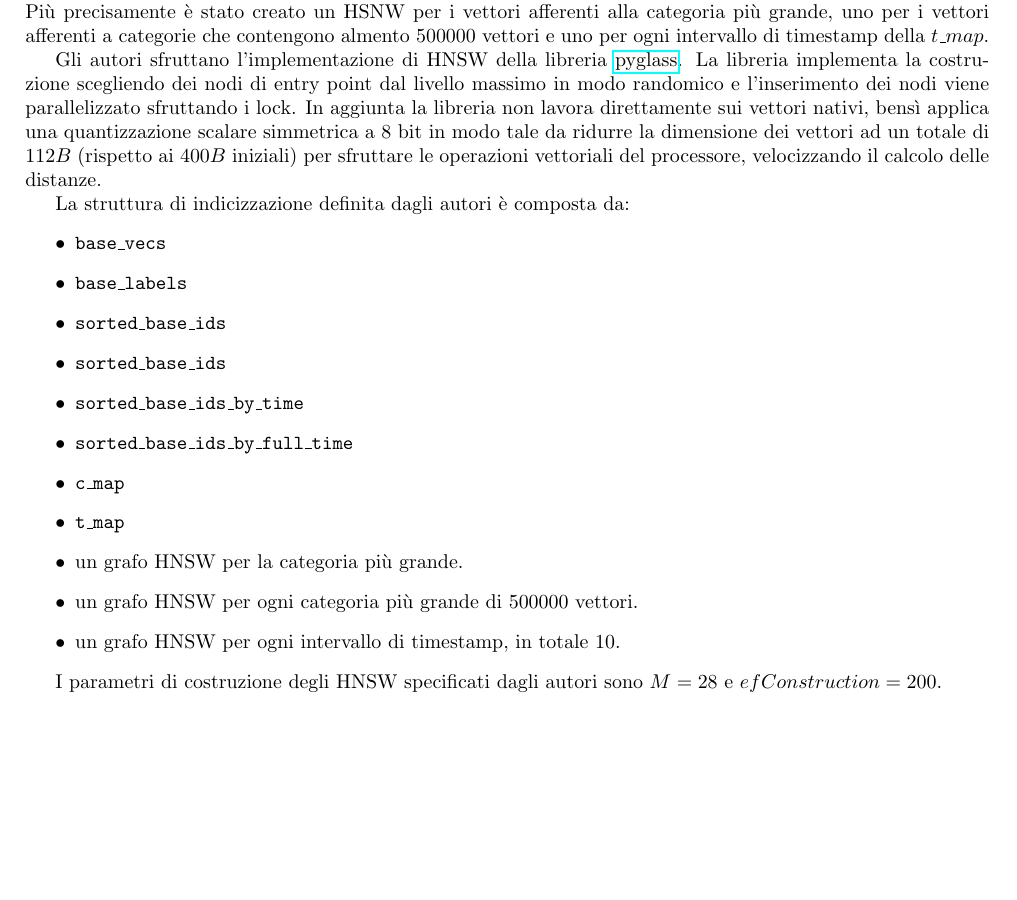
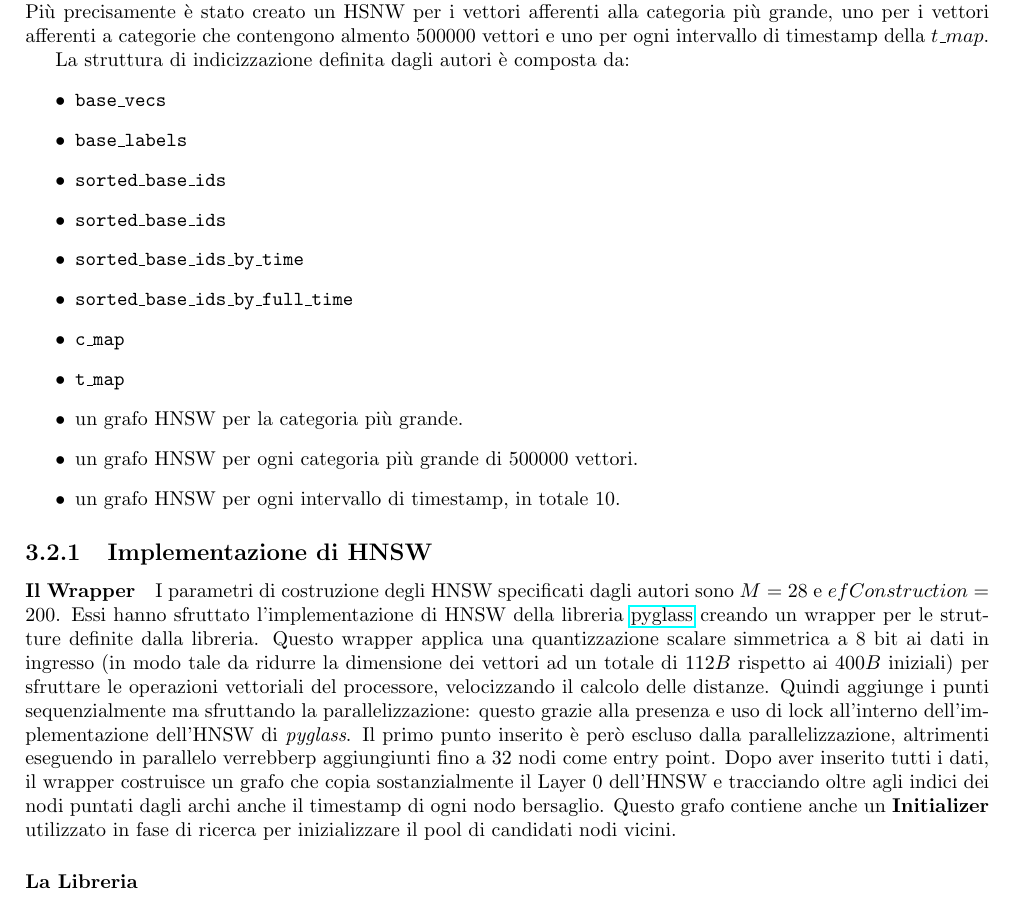
Before and after one commit to frefolli/sigmod, a LaTeX document (report/main.tex, which reads report/chapters/soluzione_vincente.tex): part of page 17 of 20, cut so that both start at the same text, the shorter picture padded with empty space. Compiled offline with pdfLaTeX.

Commit message:
Update soluzione_vincente.tex
ho spostato in alto la "fase di costruzione dell'indice" con HNSW e aggiunto due commenti su cosa fa il wrapper, adesso scrivero' qualcosa si come agisce pyglass/hnswlib internamente

```diff
--- a/report/chapters/soluzione_vincente.tex
+++ b/report/chapters/soluzione_vincente.tex
@@ -219,15 +219,6 @@ afferenti alla categoria più grande, uno per i vettori afferenti a categorie ch
 contengono almento $500000$ vettori e uno per ogni intervallo di timestamp della
 $t\_map$.
 
-Gli autori sfruttano l'implementazione di HNSW della libreria
-\href{https://github.com/zilliztech/pyglass/tree/master}{pyglass}.
-La libreria implementa la costruzione scegliendo dei nodi di entry point dal livello
-massimo in modo randomico e l'inserimento dei nodi viene parallelizzato sfruttando
-i lock. In aggiunta la libreria non lavora direttamente sui vettori nativi, bensì
-applica una quantizzazione scalare simmetrica a $8$ bit in modo tale da ridurre la dimensione
-dei vettori ad un totale di $112 B$ (rispetto ai $400 B$ iniziali) per sfruttare le operazioni vettoriali
-del processore, velocizzando il calcolo delle distanze.
-
 La struttura di indicizzazione definita dagli autori è composta da:
 \begin{itemize}
     \item \texttt{base\_vecs}
@@ -243,11 +234,20 @@ La struttura di indicizzazione definita dagli autori è composta da:
     \item un grafo HNSW per ogni intervallo di timestamp, in totale $10$.
 \end{itemize}
 
+\subsection{Implementazione di HNSW}
+
+\paragraph{Il Wrapper}
+
 I parametri di costruzione degli HNSW specificati dagli autori sono $M = 28$ e
-$efConstruction = 200$.
+$efConstruction = 200$. Essi hanno sfruttato l'implementazione di HNSW della libreria
+\href{https://github.com/zilliztech/pyglass/tree/master}{pyglass} creando un wrapper per le strutture definite dalla libreria.
+Questo wrapper applica una quantizzazione scalare simmetrica a $8$ bit ai dati in ingresso (in modo tale da ridurre la dimensione
+dei vettori ad un totale di $112 B$ rispetto ai $400 B$ iniziali) per sfruttare le operazioni vettoriali del processore, velocizzando il calcolo delle distanze.
+Quindi aggiunge i punti sequenzialmente ma sfruttando la parallelizzazione: questo grazie alla presenza e uso di lock all'interno dell'implementazione dell'HNSW di \textit{pyglass}.
+Il primo punto inserito \`e per\`o escluso dalla parallelizzazione, altrimenti eseguendo in parallelo verrebberp aggiungiunti fino a 32 nodi come entry point.
+Dopo aver inserito tutti i dati, il wrapper costruisce un grafo che copia sostanzialmente il Layer 0 dell'HNSW e tracciando oltre agli indici dei nodi puntati dagli archi anche il timestamp di ogni nodo bersaglio. Questo grafo contiene anche un \textbf{Initializer} utilizzato in fase di ricerca per inizializzare il pool di candidati nodi vicini.
 
-% TODO: QUANTI LIVELLI HA CIASCUN GRAFO? (forse 1/ln(M))
-% TODO: COME LO COSTRUISCE PARALLELAMENTE?
+\paragraph{La Libreria}
 
 \section{Ricerca nella struttura di indicizzazione}
 
```
